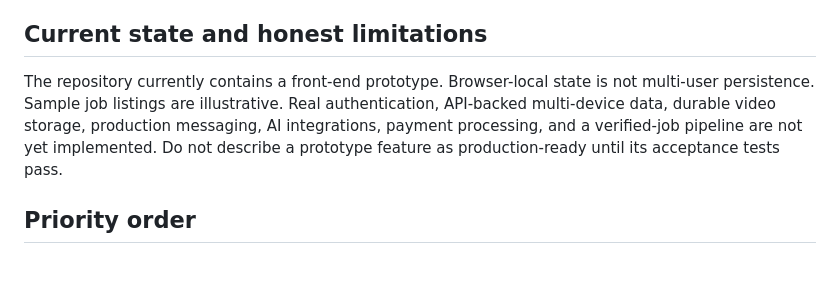
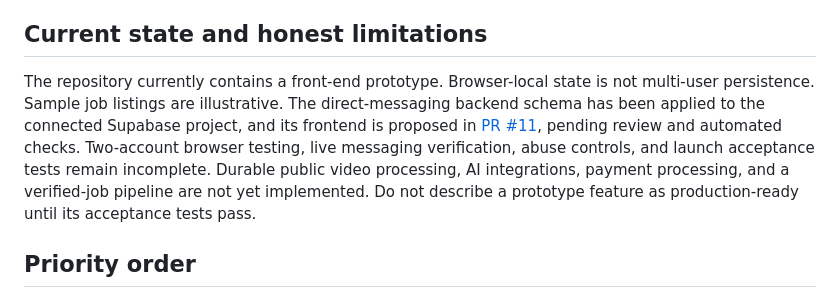
Before and after one commit to ahafizur77-debug/Earnova-AI, a Markdown page: docs/IMPLEMENTATION_ROADMAP.md, the part around the change. GitHub-like rendering; blank space fills up the shorter version.

Commit message:
Update roadmap with messaging status and acceptance gaps

```diff
--- a/docs/IMPLEMENTATION_ROADMAP.md
+++ b/docs/IMPLEMENTATION_ROADMAP.md
@@ -8,7 +8,7 @@ Earnova AI aims to combine social posts and short-form video, genuine job and sk
 
 ## Current state and honest limitations
 
-The repository currently contains a front-end prototype. Browser-local state is not multi-user persistence. Sample job listings are illustrative. Real authentication, API-backed multi-device data, durable video storage, production messaging, AI integrations, payment processing, and a verified-job pipeline are not yet implemented. Do not describe a prototype feature as production-ready until its acceptance tests pass.
+The repository currently contains a front-end prototype. Browser-local state is not multi-user persistence. Sample job listings are illustrative. The direct-messaging backend schema has been applied to the connected Supabase project, and its frontend is proposed in [PR #11](https://github.com/ahafizur77-debug/Earnova-AI/pull/11), pending review and automated checks. Two-account browser testing, live messaging verification, abuse controls, and launch acceptance tests remain incomplete. Durable public video processing, AI integrations, payment processing, and a verified-job pipeline are not yet implemented. Do not describe a prototype feature as production-ready until its acceptance tests pass.
 
 ## Priority order
 
```
